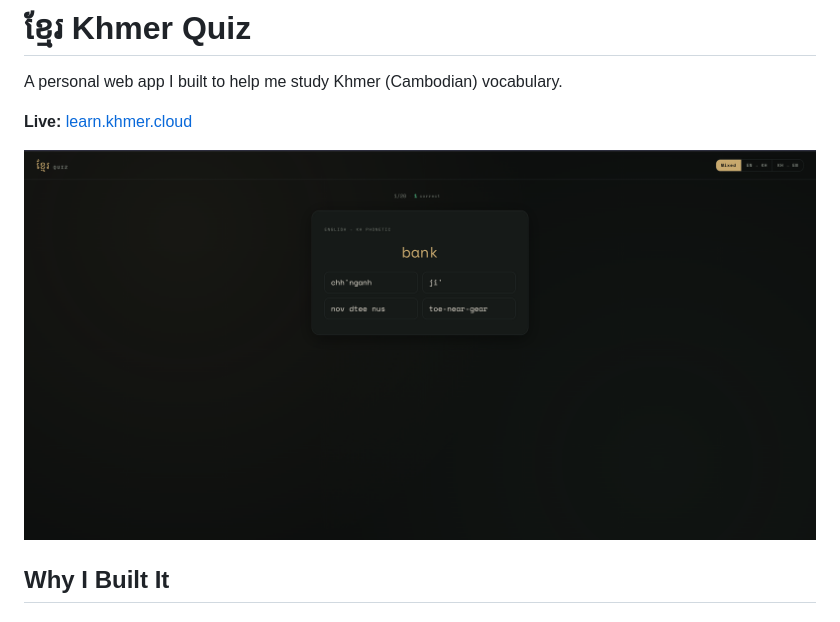
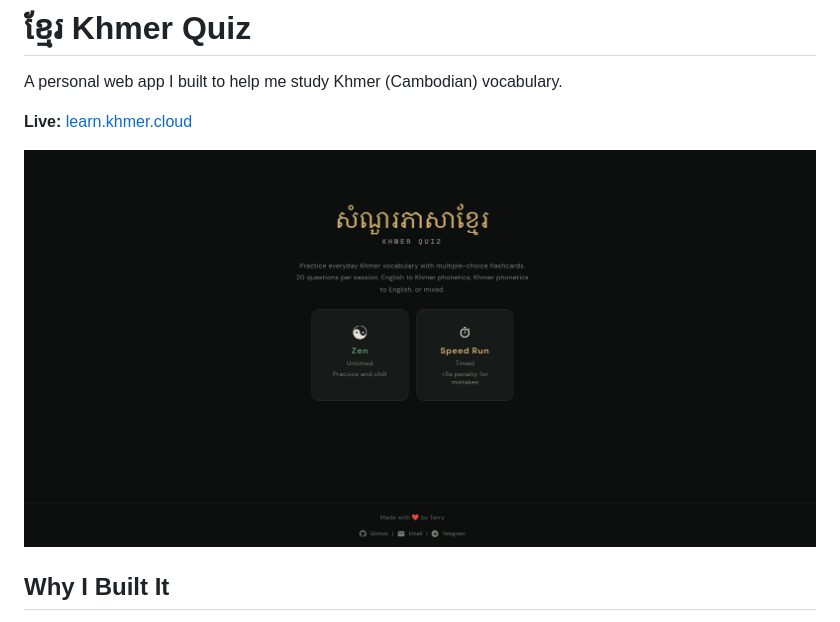
Before and after one commit to chillbreeze/khmer-quiz, a Markdown page: README.md, the part around the change. GitHub-like rendering; pictures changed too: screenshots/khmer-website-screenshot-01.png (added).

Commit message:
Updated screenshot in readme

```diff
--- a/README.md
+++ b/README.md
@@ -4,7 +4,7 @@ A personal web app I built to help me study Khmer (Cambodian) vocabulary.
 
 **Live:** [learn.khmer.cloud](https://learn.khmer.cloud)
 
-![Website screenshot](screenshots/khmer-website-screenshot-00.png)
+![Website screenshot](screenshots/khmer-website-screenshot-01.png)
 
 ## Why I Built It
 
```
